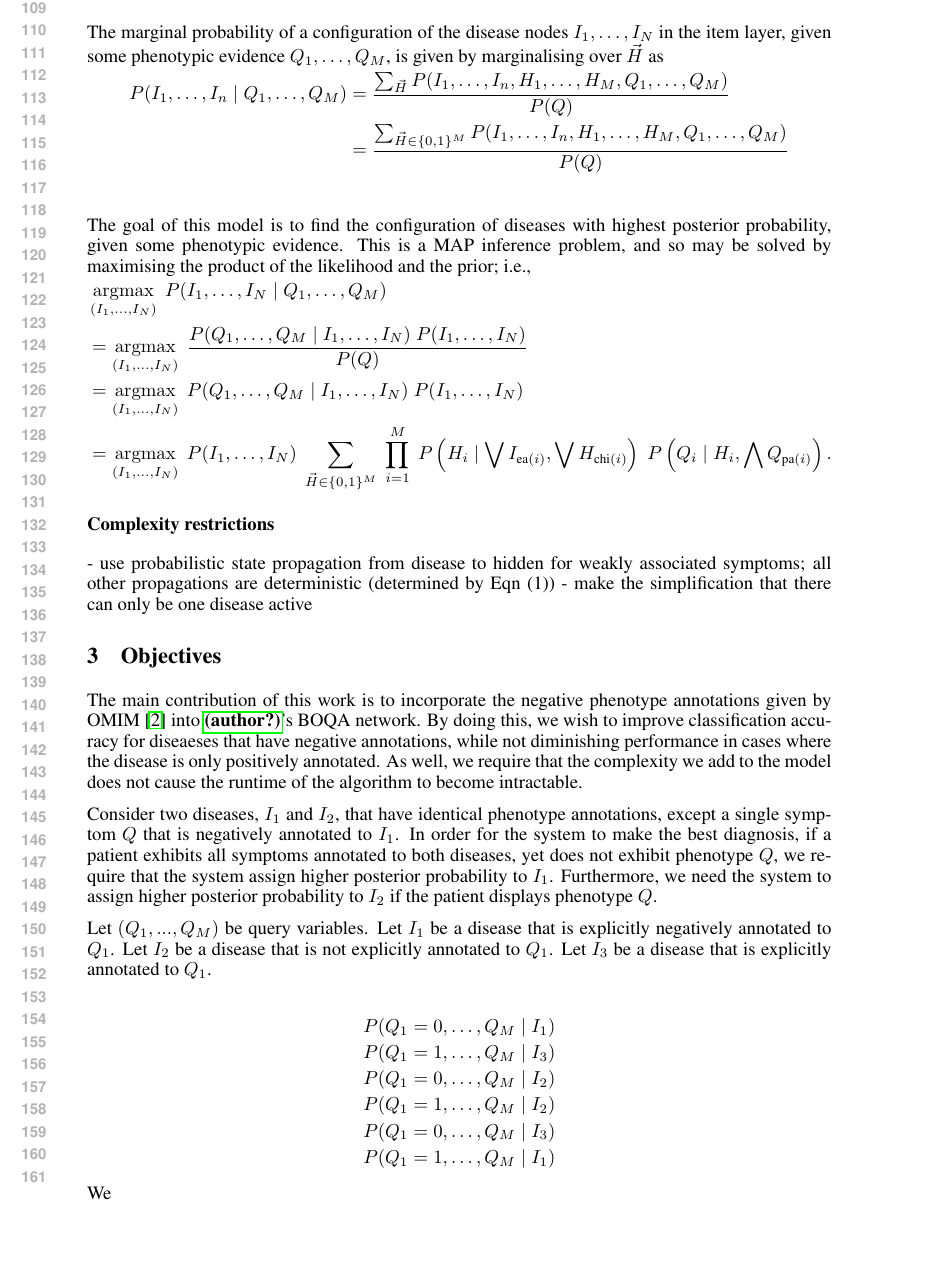
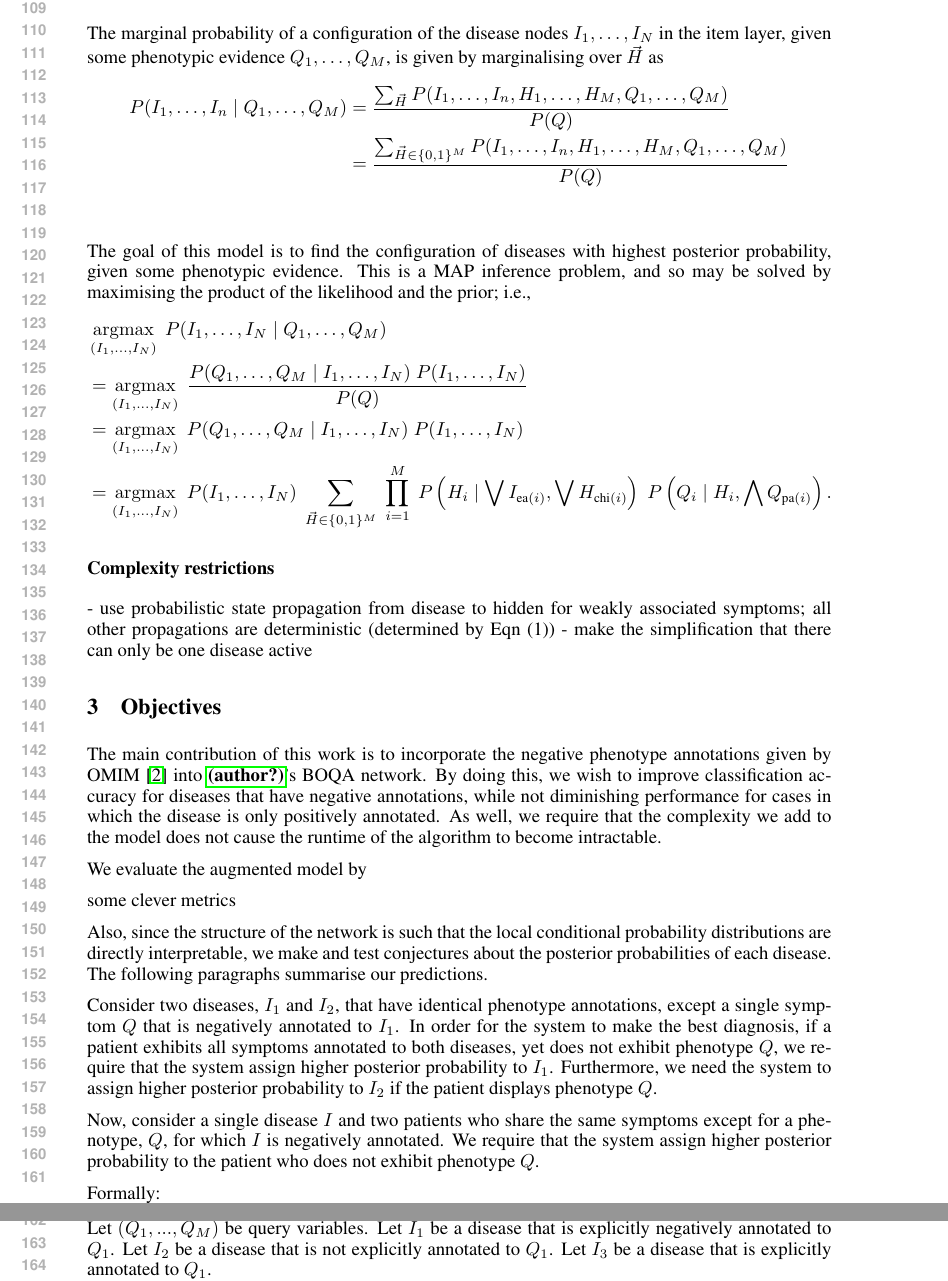
Before and after one commit to talf301/boqa-negative, a LaTeX paper (report/index.tex, which reads report/objectives.tex): part of page 3 of 8 before the commit and two parts of pages 3 and 4 of 8 after it, the two joined at a grey line, cut so that both start at the same text, the shorter picture padded with empty space. Compiled offline with pdfLaTeX.

Commit message:
Updated objectives draft

```diff
--- a/report/objectives.tex
+++ b/report/objectives.tex
@@ -4,11 +4,20 @@
 The main contribution of this work is to incorporate the negative phenotype
 annotations given by OMIM \cite{hamosh2005online} into
 \citeauthor{kohler2014hpo}'s BOQA network.
-By doing this, we wish to improve classification accuracy for diseaeses that
-have negative annotations, while not diminishing performance in cases where the
-disease is only positively annotated.
+By doing this, we wish to improve classification accuracy for diseases that
+have negative annotations, while not diminishing performance for cases in which
+the disease is only positively annotated.
 As well, we require that the complexity we add to the model does not cause the
 runtime of the algorithm to become intractable.
+
+We evaluate the augmented model by
+
+some clever metrics
+
+Also, since the structure of the network is such that the local conditional
+probability distributions are directly interpretable, we make and test
+conjectures about the posterior probabilities of each disease.
+The following paragraphs summarise our predictions.
 
 Consider two diseases, $I_1$ and $I_2$, that have identical phenotype
 annotations, except a single symptom $Q$ that is negatively annotated to $I_1$.
@@ -17,6 +26,15 @@ symptoms annotated to both diseases, yet does not exhibit phenotype $Q$, we
 require that the system assign higher posterior probability to $I_1$.
 Furthermore, we need the system to assign higher posterior probability to $I_2$
 if the patient displays phenotype $Q$.
+
+Now, consider a single disease $I$ and two patients who share the same symptoms
+except for a phenotype, $Q$, for which $I$ is negatively annotated. We require that
+the system assign higher posterior probability to the patient who does not
+exhibit phenotype $Q$.
+
+% finish writing; there are six cases
+
+Formally:
 
 Let $(Q_1, ..., Q_M)$ be query variables.
 Let $I_1$ be a disease that is explicitly negatively annotated to $Q_1$.
@@ -31,6 +49,3 @@ Let $I_3$ be a disease that is explicitly annotated to $Q_1$.
     P(Q_1 = 0, \hdots, Q_M \mid I_3) \\
     P(Q_1 = 1, \hdots, Q_M \mid I_1)
 \end{align*}
-
-
-We
```
